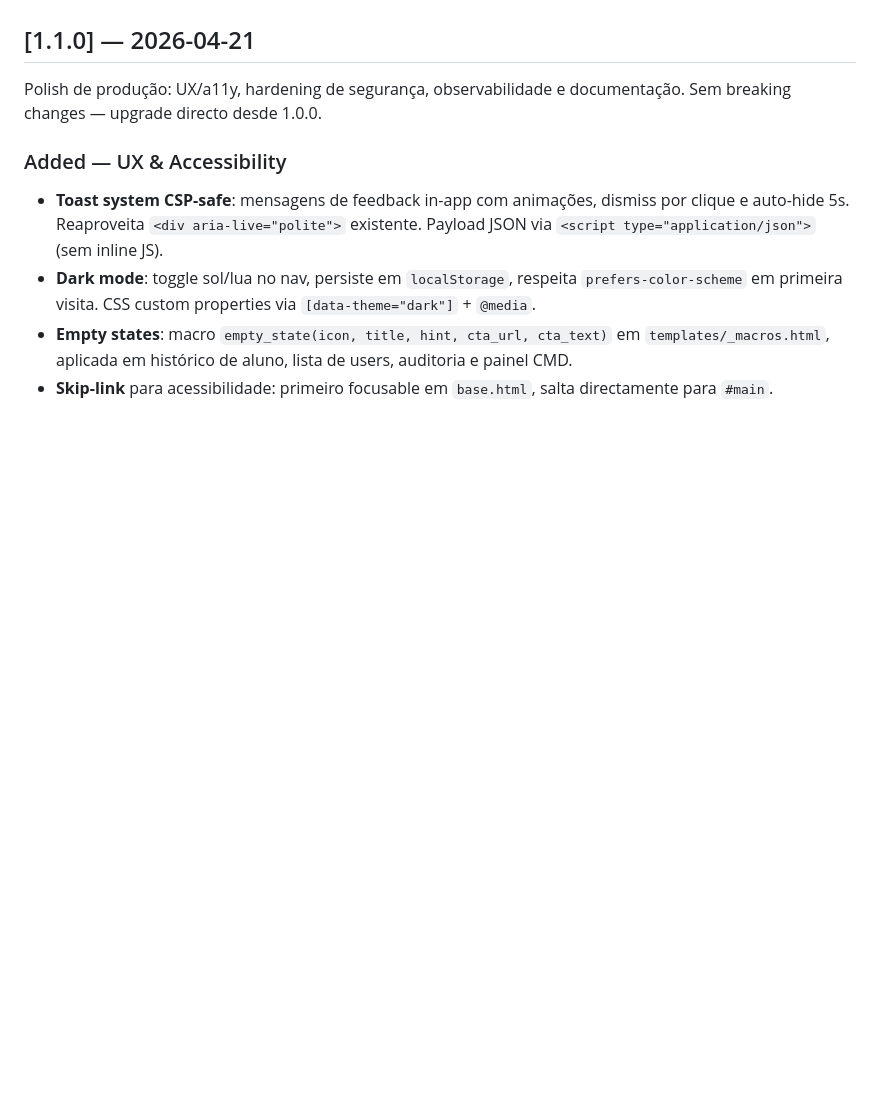
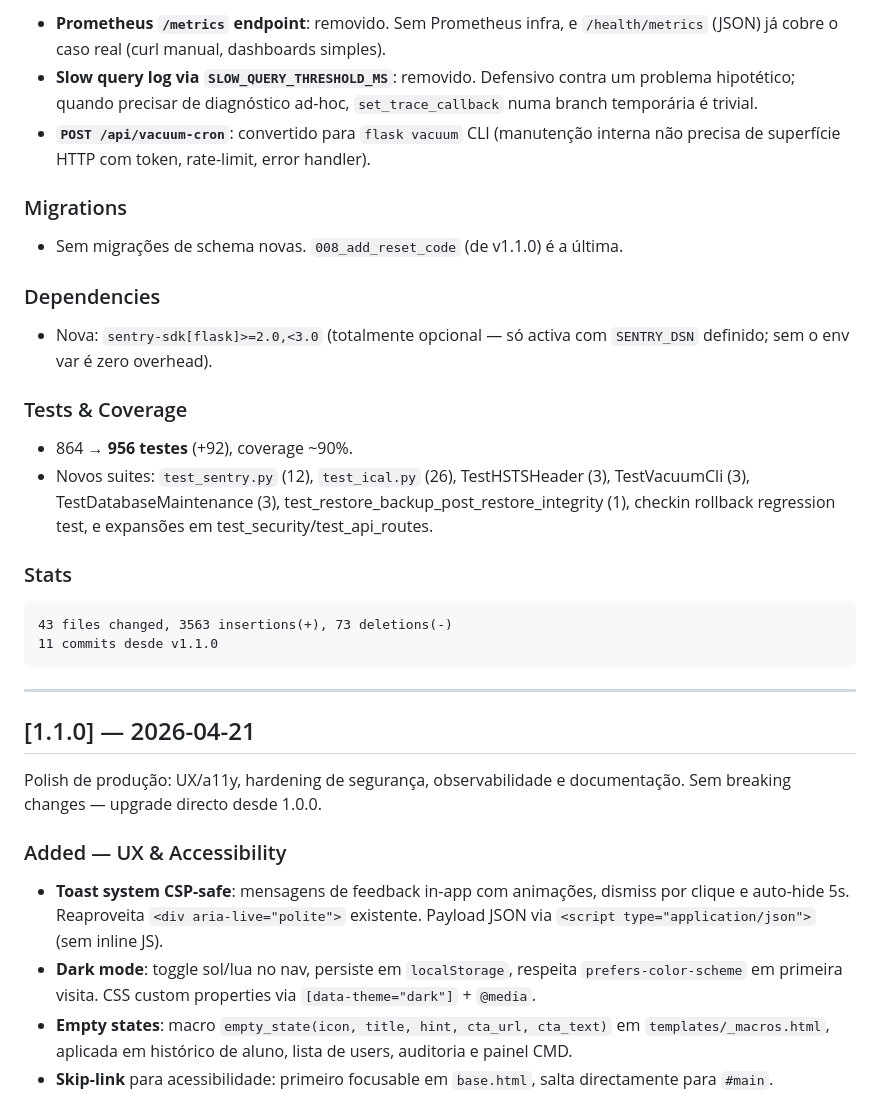
Before and after one commit to MakaG222/sistema-refeicoes, a Markdown page: CHANGELOG.md, the part around one of its changes. Rendered like a GitHub page; blank space fills up the shorter version.

````diff
--- a/CHANGELOG.md
+++ b/CHANGELOG.md
@@ -7,3 +91,39 @@ versionamento segue [Semantic Versioning](https://semver.org/lang/pt-BR/).
+- **Prometheus `/metrics` endpoint**: removido. Sem Prometheus infra,
+  e `/health/metrics` (JSON) já cobre o caso real (curl manual,
+  dashboards simples).
+- **Slow query log via `SLOW_QUERY_THRESHOLD_MS`**: removido. Defensivo
+  contra um problema hipotético; quando precisar de diagnóstico
+  ad-hoc, `set_trace_callback` numa branch temporária é trivial.
+- **`POST /api/vacuum-cron`**: convertido para `flask vacuum` CLI
+  (manutenção interna não precisa de superfície HTTP com token,
+  rate-limit, error handler).
+
+### Migrations
+
+- Sem migrações de schema novas. `008_add_reset_code` (de v1.1.0) é a
+  última.
+
+### Dependencies
+
+- Nova: `sentry-sdk[flask]>=2.0,<3.0` (totalmente opcional — só activa
+  com `SENTRY_DSN` definido; sem o env var é zero overhead).
+
+### Tests & Coverage
+
+- 864 → **956 testes** (+92), coverage ~90%.
+- Novos suites: `test_sentry.py` (12), `test_ical.py` (26),
+  TestHSTSHeader (3), TestVacuumCli (3), TestDatabaseMaintenance (3),
+  test_restore_backup_post_restore_integrity (1), checkin rollback
+  regression test, e expansões em test_security/test_api_routes.
+
+### Stats
+
+```
+43 files changed, 3563 insertions(+), 73 deletions(-)
+11 commits desde v1.1.0
+```
+
+---
 
 ## [1.1.0] — 2026-04-21
 
````
Also changed, not shown: other parts of CHANGELOG.md (+84 -0 lines), README.md (+1 -1 lines).
